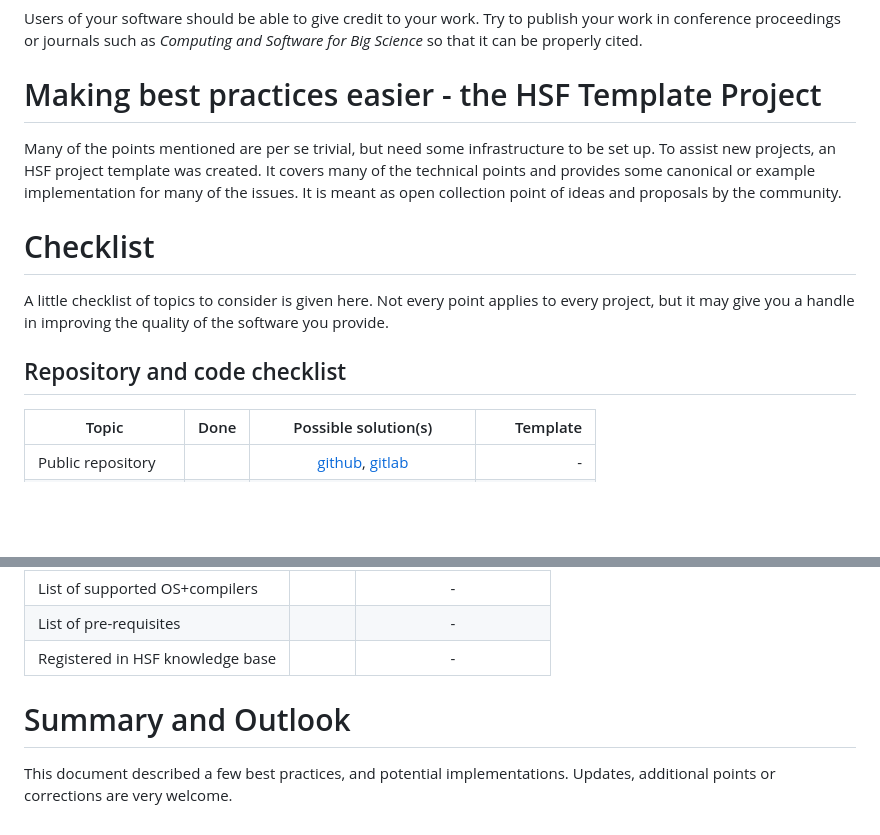
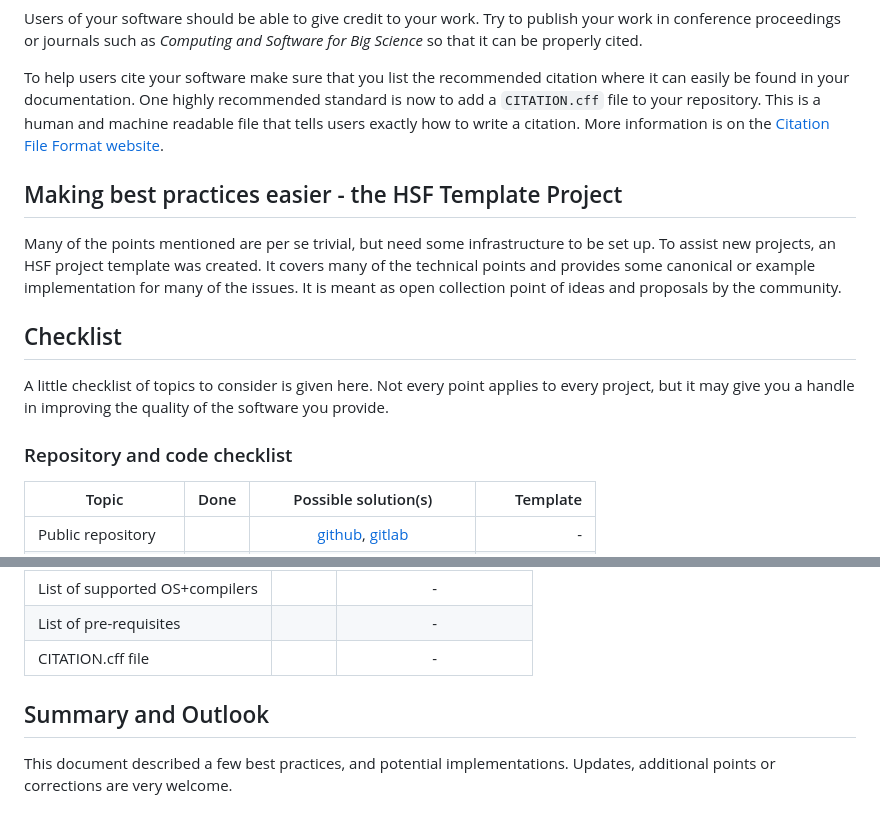
Before and after one commit to HSF/documents, a Markdown page: HSF-TN/2020-01/HSF-TN-2020-01.md, 2 parts joined by grey strips. Rendered like a GitHub page; blank space fills up the shorter version.

```diff
--- a/HSF-TN/2020-01/HSF-TN-2020-01.md
+++ b/HSF-TN/2020-01/HSF-TN-2020-01.md
@@ -84,14 +102,17 @@ The project should be careful in its assumptions about the user environment, lik
 Users of your software should be able to give credit to your work. Try to publish your work in conference proceedings or journals such as *Computing and Software for Big Science* so that it can be properly cited.
 
-# Making best practices easier - the HSF Template Project
+To help users cite your software make sure that you list the recommended citation where it can easily be found in your documentation. One highly recommended standard is now to add a `CITATION.cff` file to your repository. This is a human and machine readable file that tells users exactly how to write a citation. More information is on the [Citation File Format website](https://citation-file-format.github.io).
+
+## Making best practices easier - the HSF Template Project
+
 Many of the points mentioned are per se trivial, but need some infrastructure to be set up. To assist new projects, an HSF project template was created. It covers many of the technical points and provides some canonical or example implementation for many of the issues. It is meant as open collection point of ideas and proposals by the community.
 
 
-# Checklist
+## Checklist
+
 A little checklist of topics to consider is given here. Not every point applies to every project, but it may give you a handle in improving the quality of the software you provide.
 
-
-## Repository and code checklist
+### Repository and code checklist
 
 | Topic              | Done  | Possible solution(s)   | Template  |
 | ------------------ |-------|:----------------------:| ---------:|
@@ -132,9 +151,8 @@ The following list contains mostly "nice-to-have" points. Having them well-defin
 | List of releases                |       | -                      |
 | List of supported OS+compilers  |       | -                      |
 | List of pre-requisites          |       | -                      |
-| Registered in HSF knowledge base|       | -                      |
+| CITATION.cff file               |       | -                      |
 
-
-# Summary and Outlook
+## Summary and Outlook
 
 This document described a few best practices, and potential implementations.  Updates, additional points or corrections are very welcome.
```
Also changed, not shown: other parts of HSF-TN/2020-01/HSF-TN-2020-01.md (+44 -28 lines).
